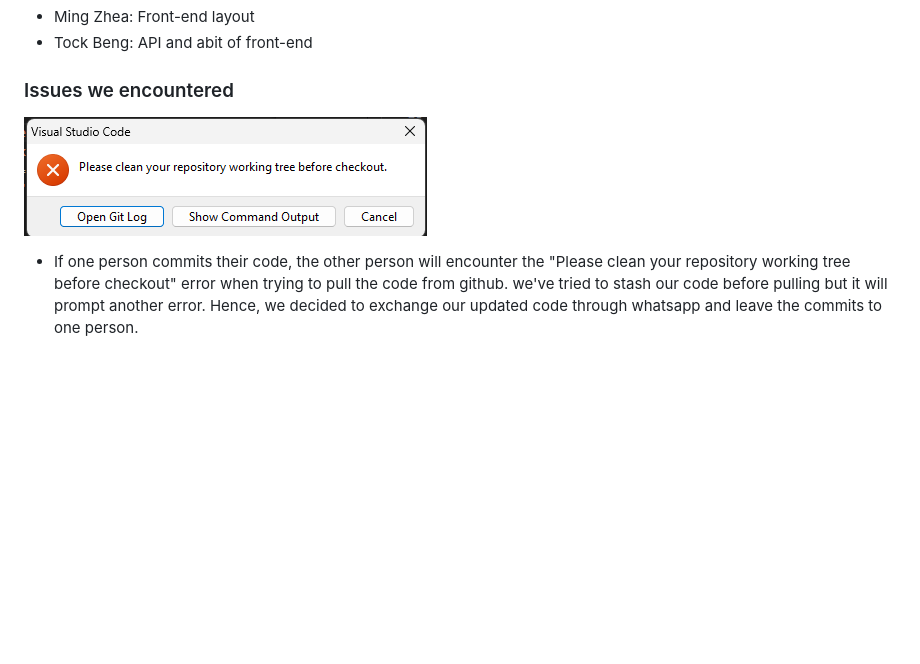
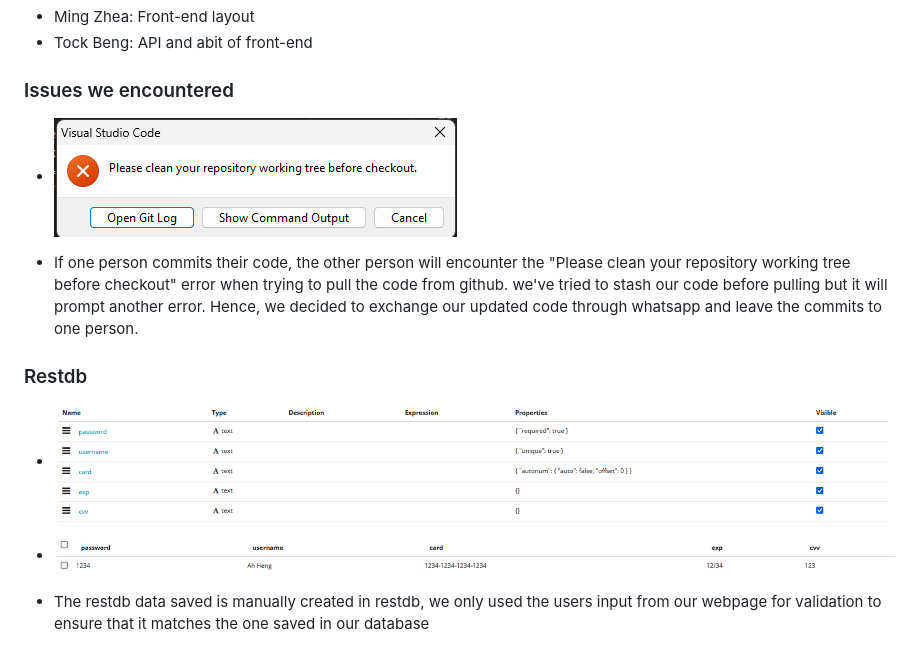
Before and after one commit to leemingzhea/IP_Project, a Markdown page: README.md, the part around the change. Rendered like a GitHub page; pictures changed too: images/restdb.jpg (added), images/restdb2.jpg (added); blank space fills up the shorter version.

```diff
--- a/README.md
+++ b/README.md
@@ -153,6 +153,14 @@ To begin, navigate to the index.html file and open it in your preferred web brow
 
 ### Issues we encountered
 
-![Image Description](images/error.jpg)
++ ![Image Description](images/error.jpg)
 
 + If one person commits their code, the other person will encounter the "Please clean your repository working tree before checkout" error when trying to pull the code from github. we've tried to stash our code before pulling but it will prompt another error. Hence, we decided to exchange our updated code through whatsapp and leave the commits to one person.
+
+### Restdb
+
++ ![alt text](images/restdb.jpg)
+
++ ![alt text](images/restdb2.jpg)
+
++ The restdb data saved is manually created in restdb, we only used the users input from our webpage for validation to ensure that it matches the one saved in our database
```
